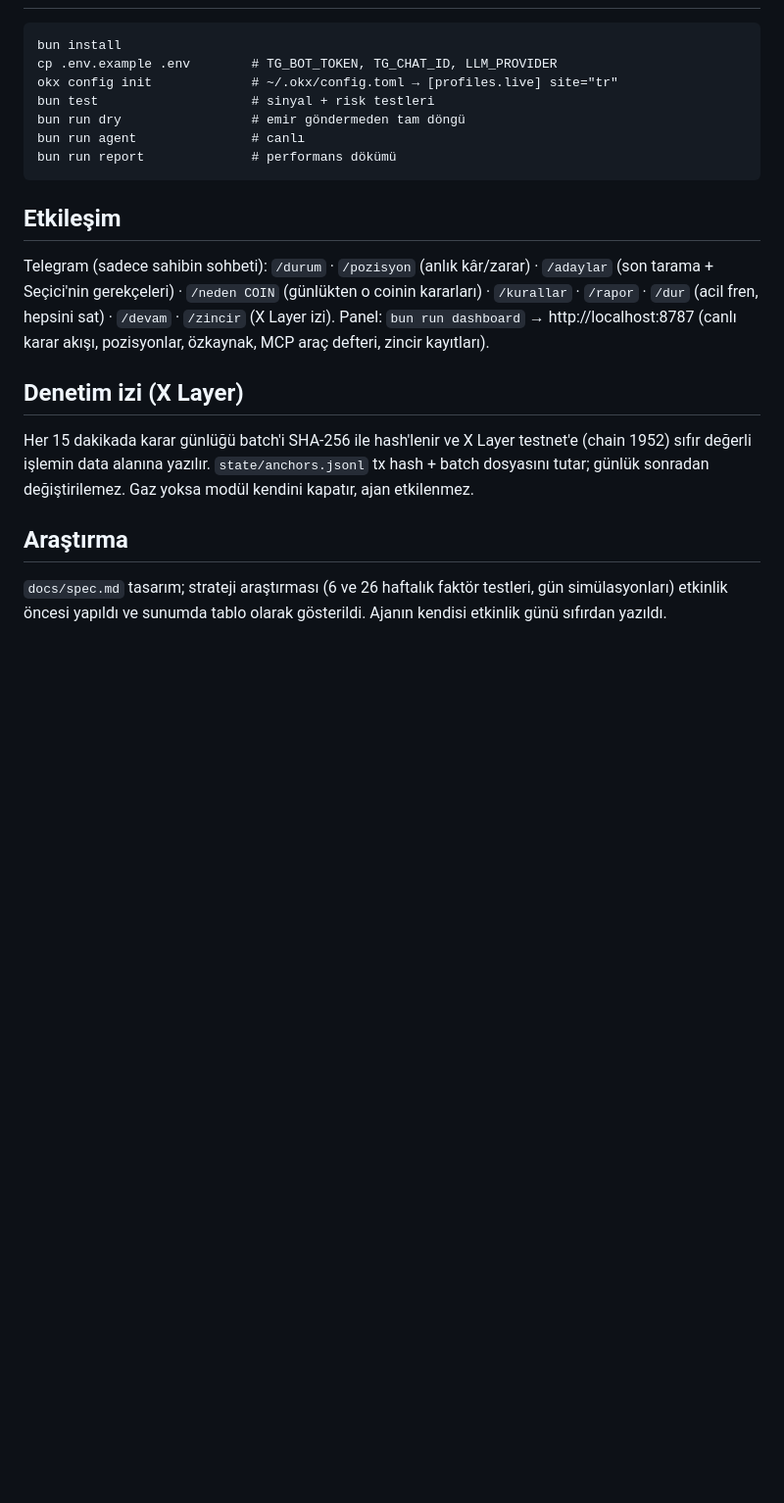
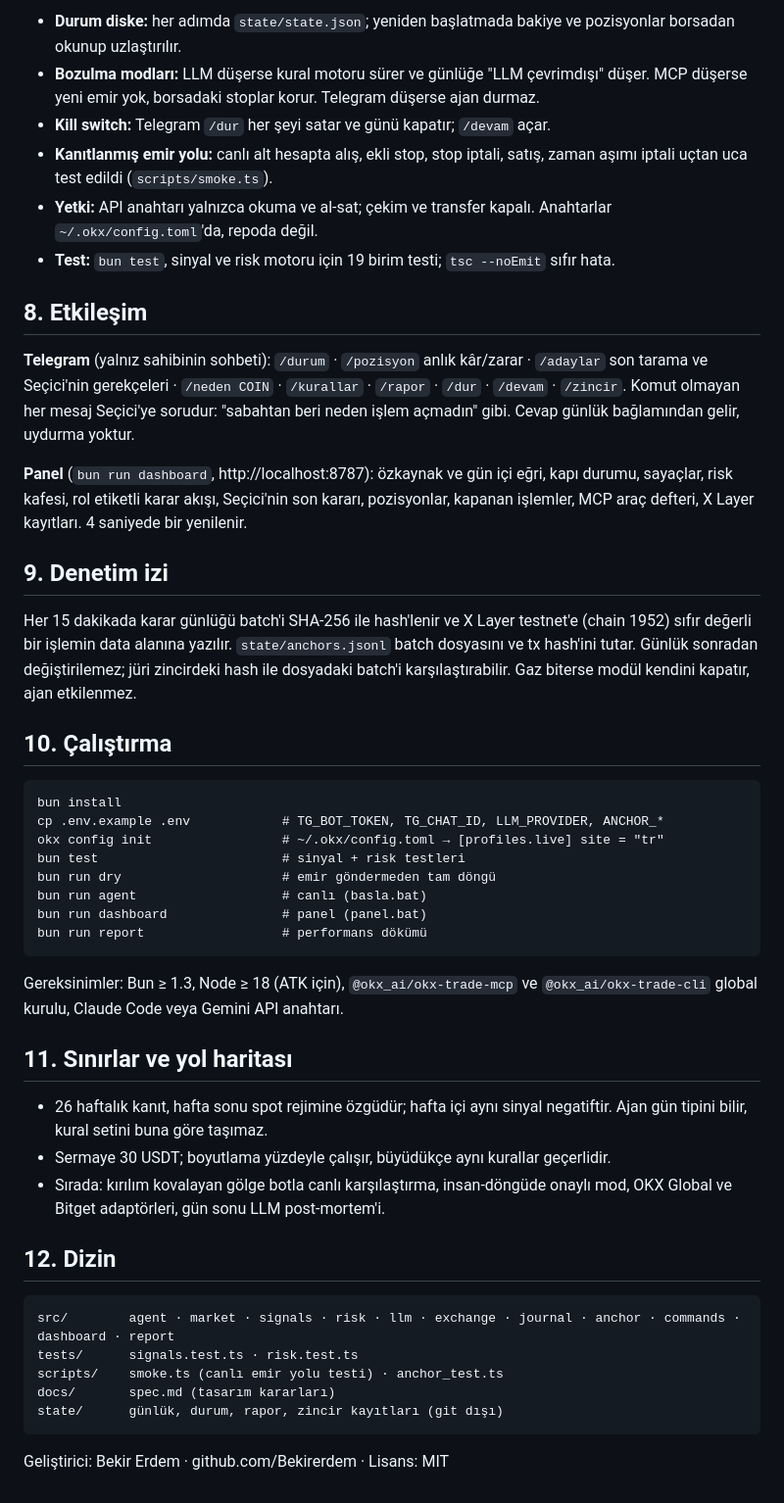
Before and after one commit to Bekirerdem/okx-agent, a Markdown page: README.md, the part around one of its changes. Shown at 98% size. GitHub-like rendering; blank space fills up the shorter version.

````diff
--- a/README.md
+++ b/README.md
@@ -68,26 +91,51 @@ LLM düşerse kurallar sürer; MCP düşerse yeni emir yok, borsadaki stoplar ko
+- **Durum diske:** her adımda `state/state.json`; yeniden başlatmada bakiye ve pozisyonlar borsadan okunup uzlaştırılır.
+- **Bozulma modları:** LLM düşerse kural motoru sürer ve günlüğe "LLM çevrimdışı" düşer. MCP düşerse yeni emir yok, borsadaki stoplar korur. Telegram düşerse ajan durmaz.
+- **Kill switch:** Telegram `/dur` her şeyi satar ve günü kapatır; `/devam` açar.
+- **Kanıtlanmış emir yolu:** canlı alt hesapta alış, ekli stop, stop iptali, satış, zaman aşımı iptali uçtan uca test edildi (`scripts/smoke.ts`).
+- **Yetki:** API anahtarı yalnızca okuma ve al-sat; çekim ve transfer kapalı. Anahtarlar `~/.okx/config.toml`'da, repoda değil.
+- **Test:** `bun test`, sinyal ve risk motoru için 19 birim testi; `tsc --noEmit` sıfır hata.
+
+## 8. Etkileşim
+
+**Telegram** (yalnız sahibinin sohbeti):
+`/durum` · `/pozisyon` anlık kâr/zarar · `/adaylar` son tarama ve Seçici'nin gerekçeleri · `/neden COIN` · `/kurallar` · `/rapor` · `/dur` · `/devam` · `/zincir`.
+Komut olmayan her mesaj Seçici'ye sorudur: "sabahtan beri neden işlem açmadın" gibi. Cevap günlük bağlamından gelir, uydurma yoktur.
+
+**Panel** (`bun run dashboard`, http://localhost:8787): özkaynak ve gün içi eğri, kapı durumu, sayaçlar, risk kafesi, rol etiketli karar akışı, Seçici'nin son kararı, pozisyonlar, kapanan işlemler, MCP araç defteri, X Layer kayıtları. 4 saniyede bir yenilenir.
+
+## 9. Denetim izi
+
+Her 15 dakikada karar günlüğü batch'i SHA-256 ile hash'lenir ve X Layer testnet'e (chain 1952) sıfır değerli bir işlemin data alanına yazılır. `state/anchors.jsonl` batch dosyasını ve tx hash'ini tutar. Günlük sonradan değiştirilemez; jüri zincirdeki hash ile dosyadaki batch'i karşılaştırabilir. Gaz biterse modül kendini kapatır, ajan etkilenmez.
+
+## 10. Çalıştırma
 
 ```
 bun install
-cp .env.example .env        # TG_BOT_TOKEN, TG_CHAT_ID, LLM_PROVIDER
-okx config init             # ~/.okx/config.toml → [profiles.live] site="tr"
-bun test                    # sinyal + risk testleri
-bun run dry                 # emir göndermeden tam döngü
-bun run agent               # canlı
-bun run report              # performans dökümü
+cp .env.example .env            # TG_BOT_TOKEN, TG_CHAT_ID, LLM_PROVIDER, ANCHOR_*
+okx config init                 # ~/.okx/config.toml → [profiles.live] site = "tr"
+bun test                        # sinyal + risk testleri
+bun run dry                     # emir göndermeden tam döngü
+bun run agent                   # canlı (basla.bat)
+bun run dashboard               # panel (panel.bat)
+bun run report                  # performans dökümü
 ```
 
-## Etkileşim
+Gereksinimler: Bun ≥ 1.3, Node ≥ 18 (ATK için), `@okx_ai/okx-trade-mcp` ve `@okx_ai/okx-trade-cli` global kurulu, Claude Code veya Gemini API anahtarı.
 
-Telegram (sadece sahibin sohbeti): `/durum` · `/pozisyon` (anlık kâr/zarar) · `/adaylar` (son tarama + Seçici'nin gerekçeleri) ·
-`/neden COIN` (günlükten o coinin kararları) · `/kurallar` · `/rapor` · `/dur` (acil fren, hepsini sat) · `/devam` · `/zincir` (X Layer izi).
-Panel: `bun run dashboard` → http://localhost:8787 (canlı karar akışı, pozisyonlar, özkaynak, MCP araç defteri, zincir kayıtları).
+## 11. Sınırlar ve yol haritası
 
-## Denetim izi (X Layer)
+- 26 haftalık kanıt, hafta sonu spot rejimine özgüdür; hafta içi aynı sinyal negatiftir. Ajan gün tipini bilir, kural setini buna göre taşımaz.
+- Sermaye 30 USDT; boyutlama yüzdeyle çalışır, büyüdükçe aynı kurallar geçerlidir.
+- Sırada: kırılım kovalayan gölge botla canlı karşılaştırma, insan-döngüde onaylı mod, OKX Global ve Bitget adaptörleri, gün sonu LLM post-mortem'i.
 
-Her 15 dakikada karar günlüğü batch'i SHA-256 ile hash'lenir ve X Layer testnet'e (chain 1952) sıfır değerli işlemin data alanına yazılır.
-`state/anchors.jsonl` tx hash + batch dosyasını tutar; günlük sonradan değiştirilemez. Gaz yoksa modül kendini kapatır, ajan etkilenmez.
+## 12. Dizin
 
-## Araştırma
+```
+src/        agent · market · signals · risk · llm · exchange · journal · anchor · commands · dashboard · report
+tests/      signals.test.ts · risk.test.ts
+scripts/    smoke.ts (canlı emir yolu testi) · anchor_test.ts
+docs/       spec.md (tasarım kararları)
+state/      günlük, durum, rapor, zincir kayıtları (git dışı)
+```
 
-`docs/spec.md` tasarım; strateji araştırması (6 ve 26 haftalık faktör testleri, gün simülasyonları) etkinlik öncesi
-yapıldı ve sunumda tablo olarak gösterildi. Ajanın kendisi etkinlik günü sıfırdan yazıldı.
+Geliştirici: Bekir Erdem · github.com/Bekirerdem · Lisans: MIT
````
Also changed, not shown: other parts of README.md (+71 -48 lines).
